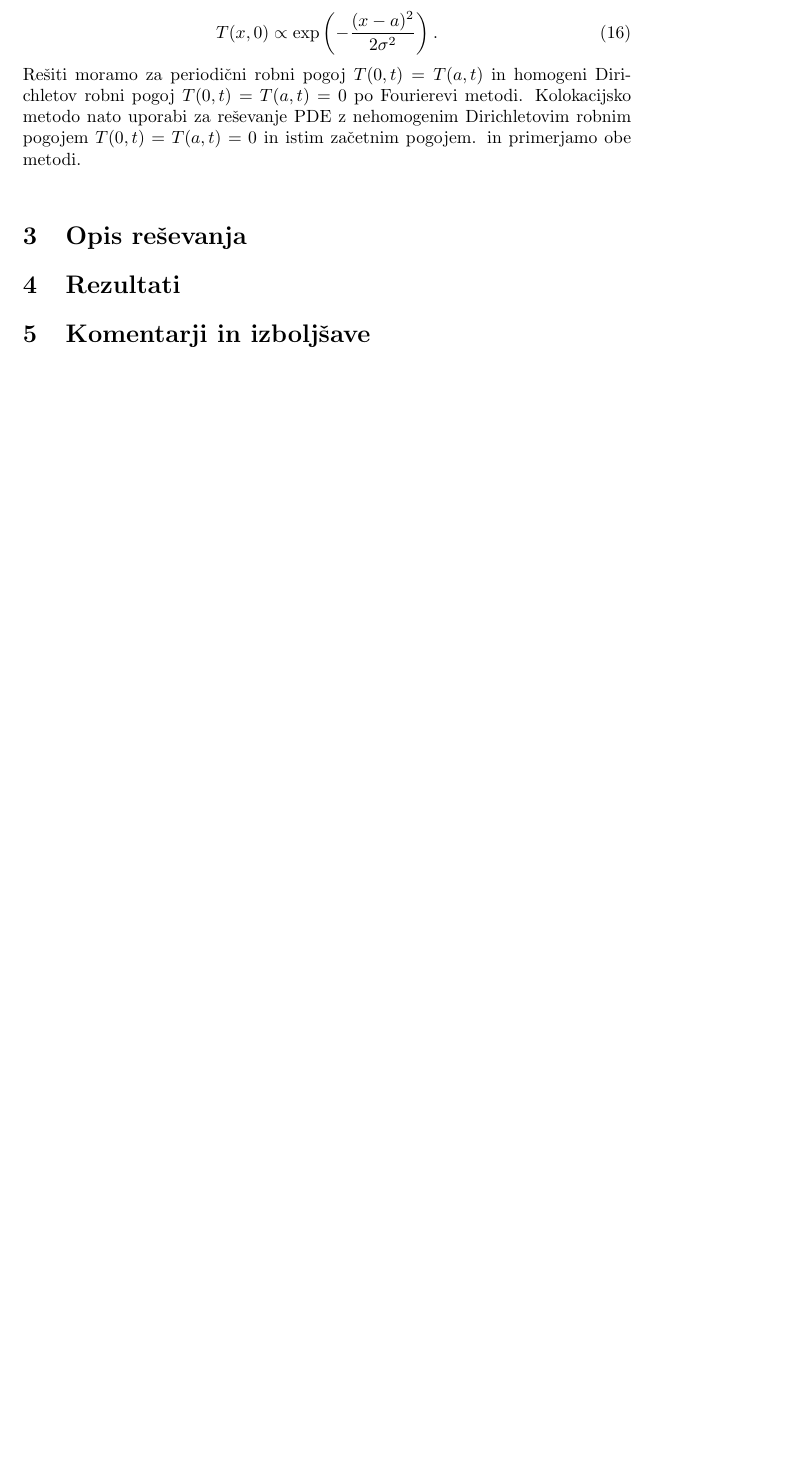
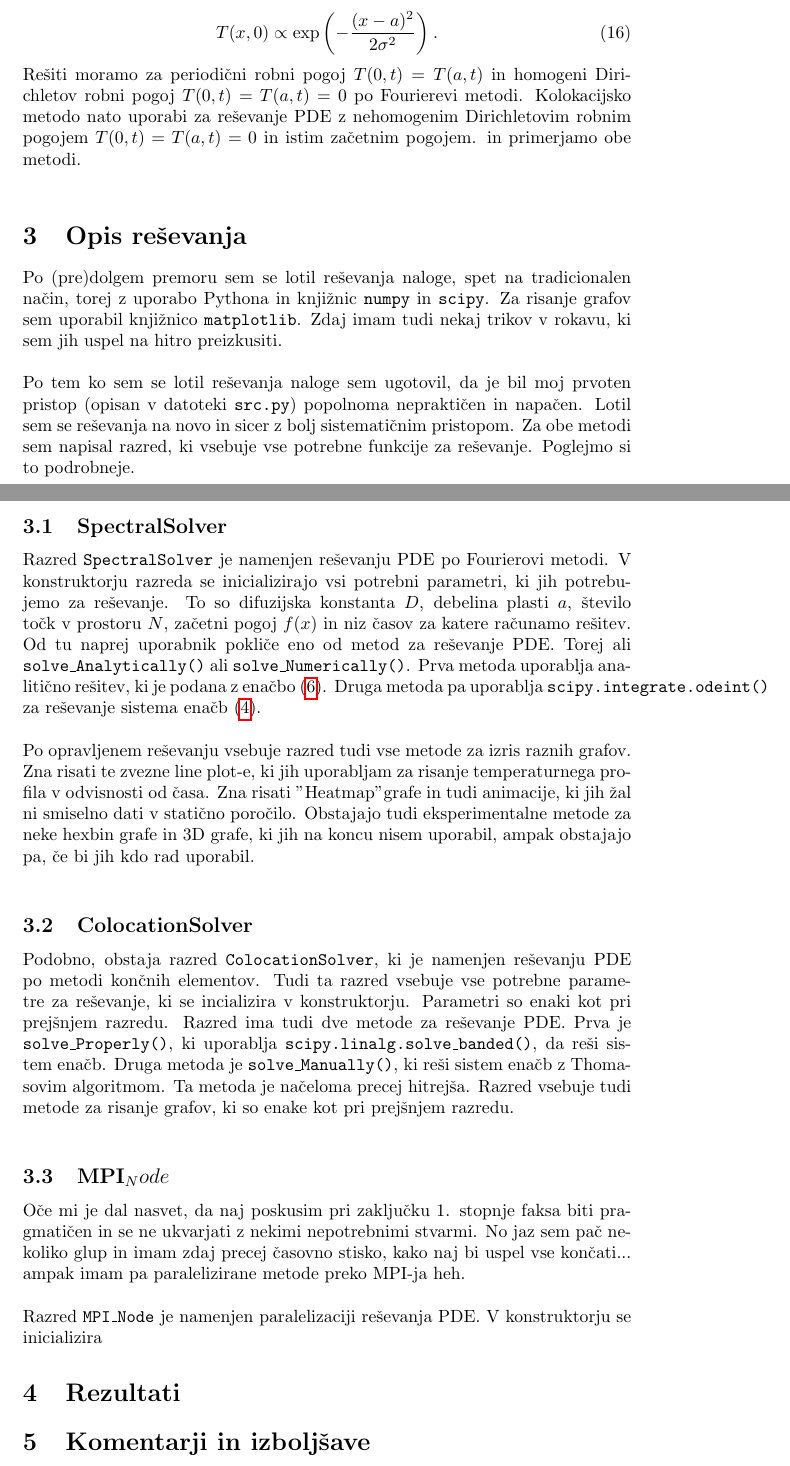
Before and after one commit to pengu5055/mfp09, a LaTeX document (main.tex): part of page 5 of 6 before the commit and two parts of pages 5 and 6 of 7 after it, the two joined at a grey line, cut so that both start at the same text, the shorter picture padded with empty space. Compiled offline with pdfLaTeX.

Commit message:
docs(LaTeX): :memo: work on section three

```diff
--- a/main.tex
+++ b/main.tex
@@ -222,6 +222,48 @@ PDE z nehomogenim Dirichletovim robnim pogojem $T(0, t) = T(a, t) = 0$ in istim
 in primerjamo obe metodi.\\
 
 \section{Opis reševanja}
+Po (pre)dolgem premoru sem se lotil reševanja naloge, spet na tradicionalen način, torej z uporabo
+Pythona in knjižnic \texttt{numpy} in \texttt{scipy}. Za risanje grafov sem uporabil knjižnico
+\texttt{matplotlib}. Zdaj imam tudi nekaj trikov v rokavu, ki sem jih uspel na hitro preizkusiti.\\
+
+Po tem ko sem se lotil reševanja naloge sem ugotovil, da je bil moj prvoten pristop (opisan v
+datoteki \texttt{src.py}) popolnoma nepraktičen in napačen. Lotil sem se reševanja na novo in sicer
+z bolj sistematičnim pristopom. Za obe metodi sem napisal razred, ki vsebuje vse potrebne funkcije
+za reševanje. Poglejmo si to podrobneje.\\
+
+\subsection{SpectralSolver}
+Razred \texttt{SpectralSolver} je namenjen reševanju PDE po Fourierovi metodi. V konstruktorju
+razreda se inicializirajo vsi potrebni parametri, ki jih potrebujemo za reševanje. To so
+difuzijska konstanta $D$, debelina plasti $a$, število točk v prostoru $N$, začetni pogoj $f(x)$ in
+niz časov za katere računamo rešitev. Od tu naprej uporabnik pokliče eno od metod za reševanje
+PDE. Torej ali \texttt{solve\_Analytically()} ali \texttt{solve\_Numerically()}. Prva metoda uporablja
+analitično rešitev, ki je podana z enačbo (\ref{eq:4}). Druga metoda pa uporablja
+\texttt{scipy.integrate.odeint()} za reševanje sistema enačb (\ref{eq:2}).\\
+
+Po opravljenem reševanju vsebuje razred tudi vse metode za izris raznih grafov. Zna risati te
+zvezne line plot-e, ki jih uporabljam za risanje temperaturnega profila v odvisnosti od časa. Zna
+risati "Heatmap" grafe in tudi animacije, ki jih žal ni smiselno dati v statično poročilo. Obstajajo
+tudi eksperimentalne metode za neke hexbin grafe in 3D grafe, ki jih na koncu nisem uporabil, ampak
+obstajajo pa, če bi jih kdo rad uporabil.\\
+
+\subsection{ColocationSolver}
+Podobno, obstaja razred \texttt{ColocationSolver}, ki je namenjen reševanju PDE po metodi končnih
+elementov. Tudi ta razred vsebuje vse potrebne parametre za reševanje, ki se incializira v
+konstruktorju. Parametri so enaki kot pri prejšnjem razredu. Razred ima tudi dve metode za
+reševanje PDE. Prva je \texttt{solve\_Properly()}, ki uporablja \texttt{scipy.linalg.solve\_banded()},
+da reši sistem enačb. Druga metoda je \texttt{solve\_Manually()}, ki reši sistem enačb z Thomasovim
+algoritmom. Ta metoda je načeloma precej hitrejša. Razred vsebuje tudi metode za risanje grafov, ki so
+enake kot pri prejšnjem razredu.\\
+
+
+\subsection{MPI_Node}
+Oče mi je dal nasvet, da naj poskusim pri zaključku 1. stopnje faksa biti pragmatičen in se ne ukvarjati
+z nekimi nepotrebnimi stvarmi. No jaz sem pač nekoliko glup in imam zdaj precej časovno stisko, kako
+naj bi uspel vse končati... ampak imam pa paralelizirane metode preko MPI-ja heh.\\
+
+Razred \texttt{MPI\_Node} je namenjen paralelizaciji reševanja PDE. V konstruktorju se inicializira
+
+
 
 \section{Rezultati}
 
```
Also changed, not shown: main.pdf, 8 other files.
